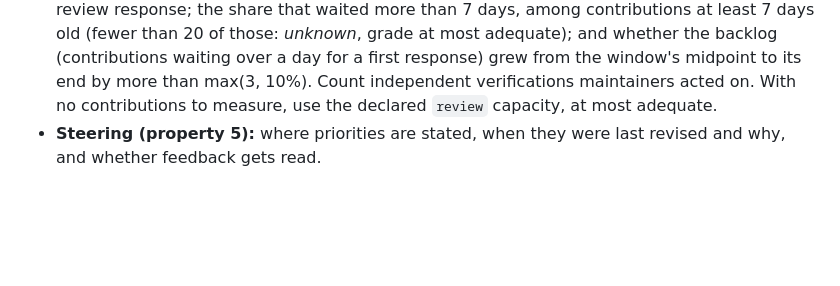
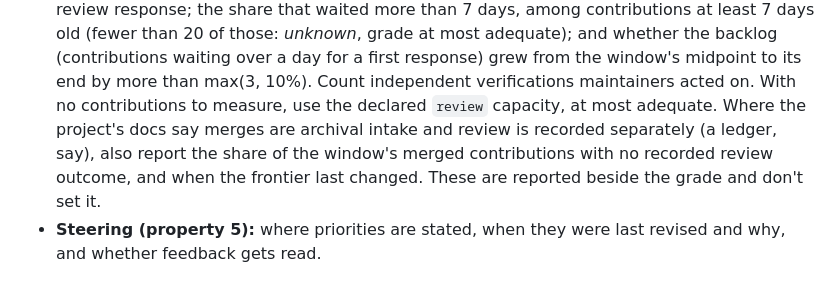
Before and after one commit to discoveryathome/discover, a Markdown page: site/v0/assess.md, the part around the change. Rendered like a GitHub page; blank space fills up the shorter version.

```diff
--- a/site/v0/assess.md
+++ b/site/v0/assess.md
@@ -267,6 +267,10 @@ Coordination, not Orientation.
   response) grew from the window's midpoint to its end by more than max(3, 10%). Count
   independent verifications maintainers acted on. With no contributions to measure, use
   the declared `review` capacity, at most adequate.
+  Where the project's docs say merges are archival intake and review is recorded
+  separately (a ledger, say), also report the share of the window's merged
+  contributions with no recorded review outcome, and when the frontier last changed.
+  These are reported beside the grade and don't set it.
 - **Steering (property 5):** where priorities are stated, when they were last revised
   and why, and whether feedback gets read.
 
```
Also changed, not shown: playbooks/assess.md (+4 -0 lines), 1 other file.
